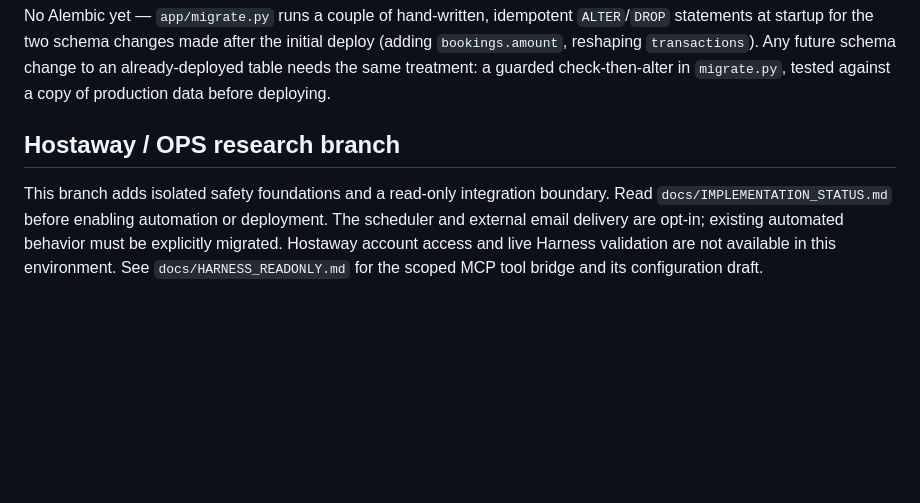
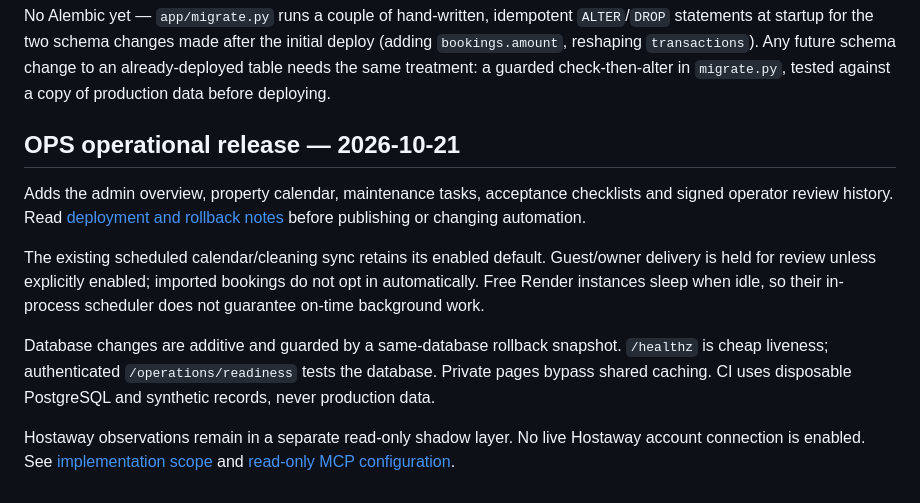
Before and after one commit to Oceanorealty/omi-holiday-ops, a Markdown page: README.md, the part around the change. Drawn GitHub-style; blank space fills up the shorter version.

Commit message:
Document production release and automation behavior

```diff
--- a/README.md
+++ b/README.md
@@ -84,11 +84,12 @@ treatment: a guarded check-then-alter in `migrate.py`, tested against a
 copy of production data before deploying.
 
 
-## Hostaway / OPS research branch
+## OPS operational release — 2026-10-21
 
-This branch adds isolated safety foundations and a read-only integration boundary.
-Read `docs/IMPLEMENTATION_STATUS.md` before enabling automation or deployment.
-The scheduler and external email delivery are opt-in; existing automated behavior
-must be explicitly migrated. Hostaway account access and live Harness validation
-are not available in this environment. See `docs/HARNESS_READONLY.md` for the
-scoped MCP tool bridge and its configuration draft.
+Adds the admin overview, property calendar, maintenance tasks, acceptance checklists and signed operator review history. Read [deployment and rollback notes](docs/DEPLOYMENT_20261021.md) before publishing or changing automation.
+
+The existing scheduled calendar/cleaning sync retains its enabled default. Guest/owner delivery is held for review unless explicitly enabled; imported bookings do not opt in automatically. Free Render instances sleep when idle, so their in-process scheduler does not guarantee on-time background work.
+
+Database changes are additive and guarded by a same-database rollback snapshot. `/healthz` is cheap liveness; authenticated `/operations/readiness` tests the database. Private pages bypass shared caching. CI uses disposable PostgreSQL and synthetic records, never production data.
+
+Hostaway observations remain in a separate read-only shadow layer. No live Hostaway account connection is enabled. See [implementation scope](docs/IMPLEMENTATION_STATUS.md) and [read-only MCP configuration](docs/HARNESS_READONLY.md).
```
